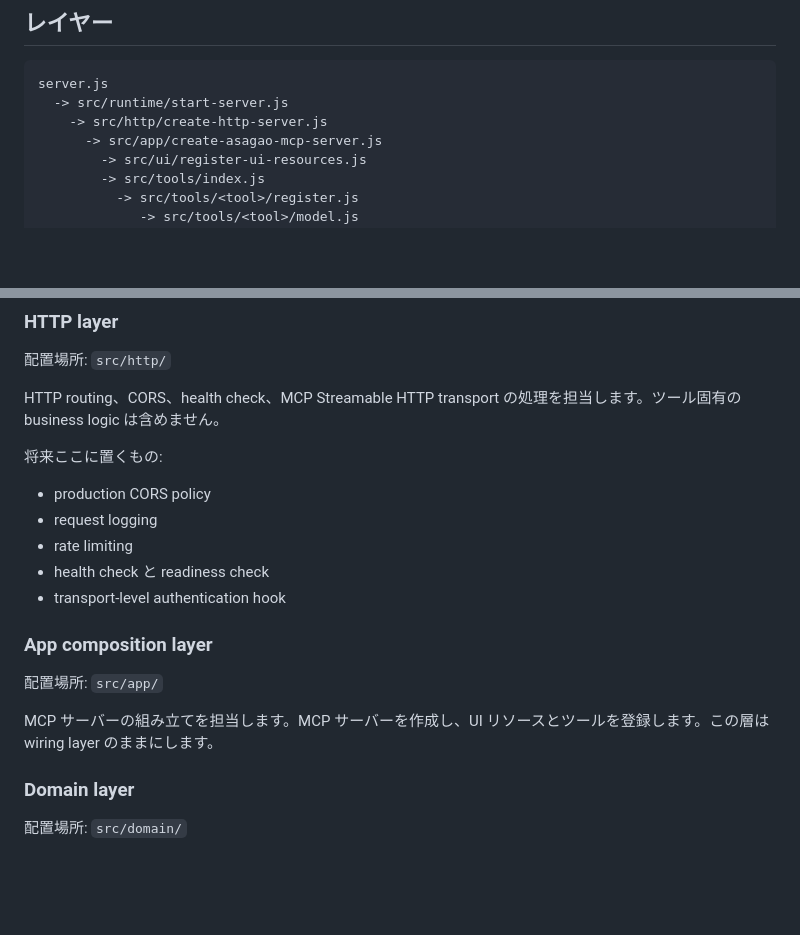
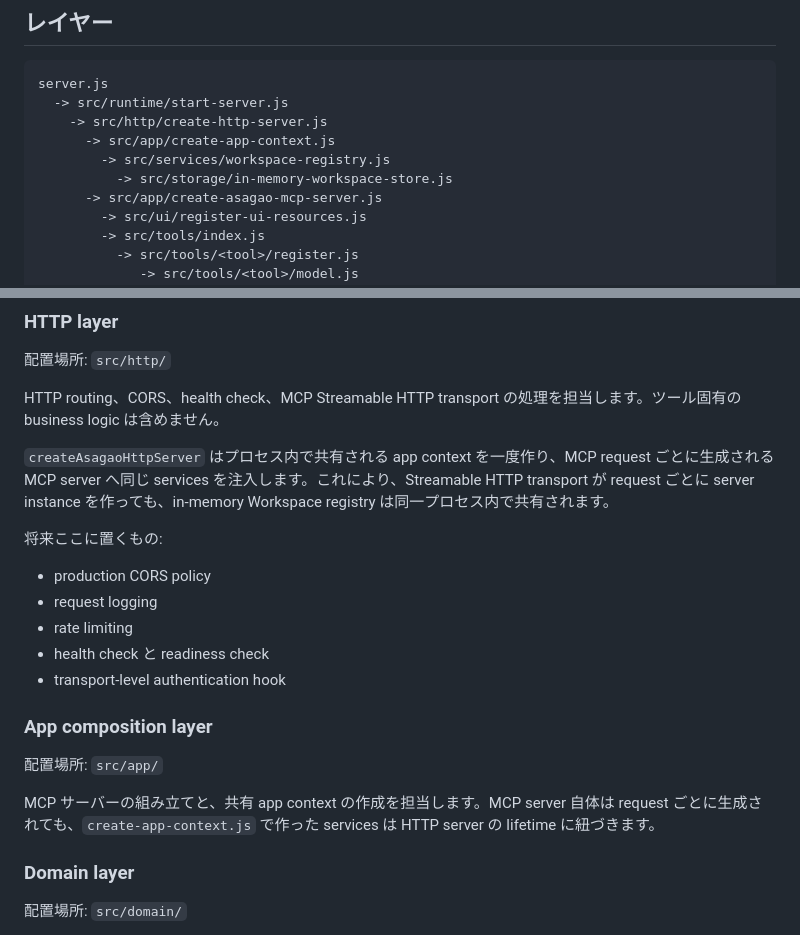
Before and after one commit to ibukani/asagao-workspace, a Markdown page: docs/architecture.md, 2 parts joined by grey strips. GitHub-like rendering; blank space fills up the shorter version.

```diff
--- a/docs/architecture.md
+++ b/docs/architecture.md
@@ -39,6 +39,9 @@ Issue の一覧取得、Pull Request の読み取り、コメント投稿、GitH
 server.js
   -> src/runtime/start-server.js
     -> src/http/create-http-server.js
+      -> src/app/create-app-context.js
+        -> src/services/workspace-registry.js
+          -> src/storage/in-memory-workspace-store.js
       -> src/app/create-asagao-mcp-server.js
         -> src/ui/register-ui-resources.js
         -> src/tools/index.js
@@ -59,6 +62,8 @@ server.js
 
 HTTP routing、CORS、health check、MCP Streamable HTTP transport の処理を担当します。ツール固有の business logic は含めません。
 
+`createAsagaoHttpServer` はプロセス内で共有される app context を一度作り、MCP request ごとに生成される MCP server へ同じ services を注入します。これにより、Streamable HTTP transport が request ごとに server instance を作っても、in-memory Workspace registry は同一プロセス内で共有されます。
+
 将来ここに置くもの:
 
 - production CORS policy
@@ -71,7 +76,7 @@ HTTP routing、CORS、health check、MCP Streamable HTTP transport の処理を
 
 配置場所: `src/app/`
 
-MCP サーバーの組み立てを担当します。MCP サーバーを作成し、UI リソースとツールを登録します。この層は wiring layer のままにします。
+MCP サーバーの組み立てと、共有 app context の作成を担当します。MCP server 自体は request ごとに生成されても、`create-app-context.js` で作った services は HTTP server の lifetime に紐づきます。
 
 ### Domain layer
 
```
Also changed, not shown: other parts of docs/architecture.md (+32 -12 lines).
